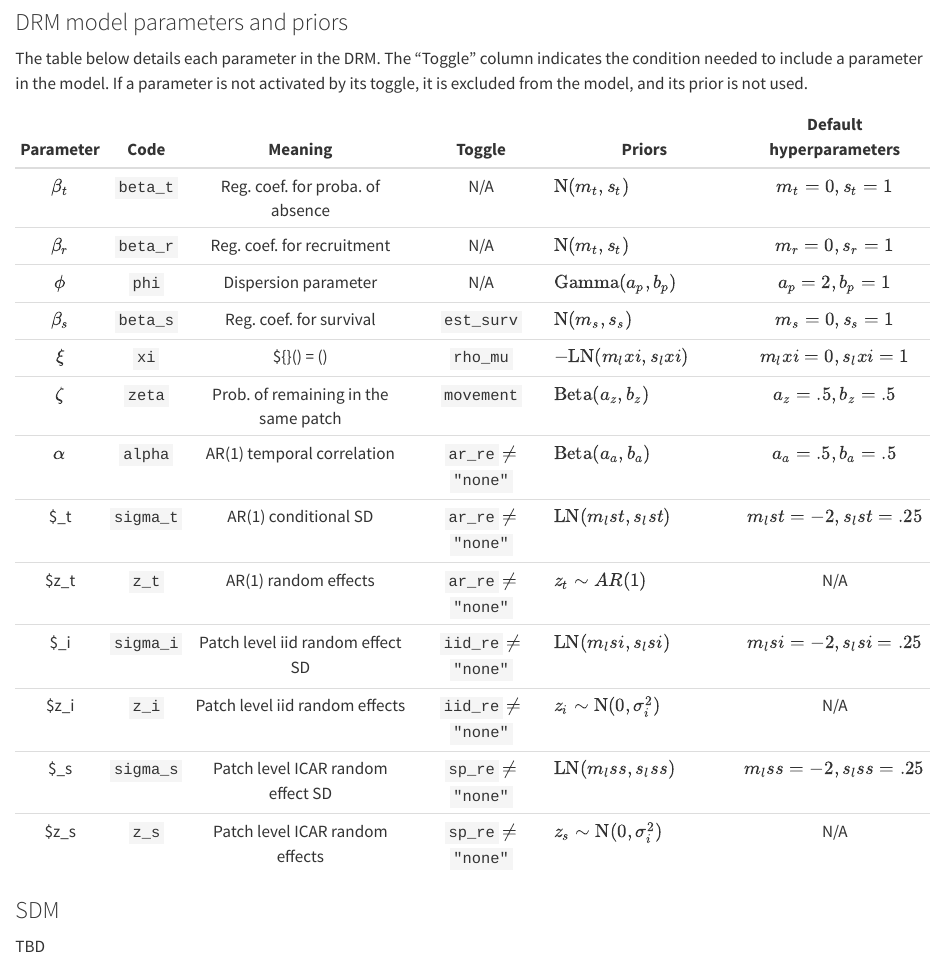
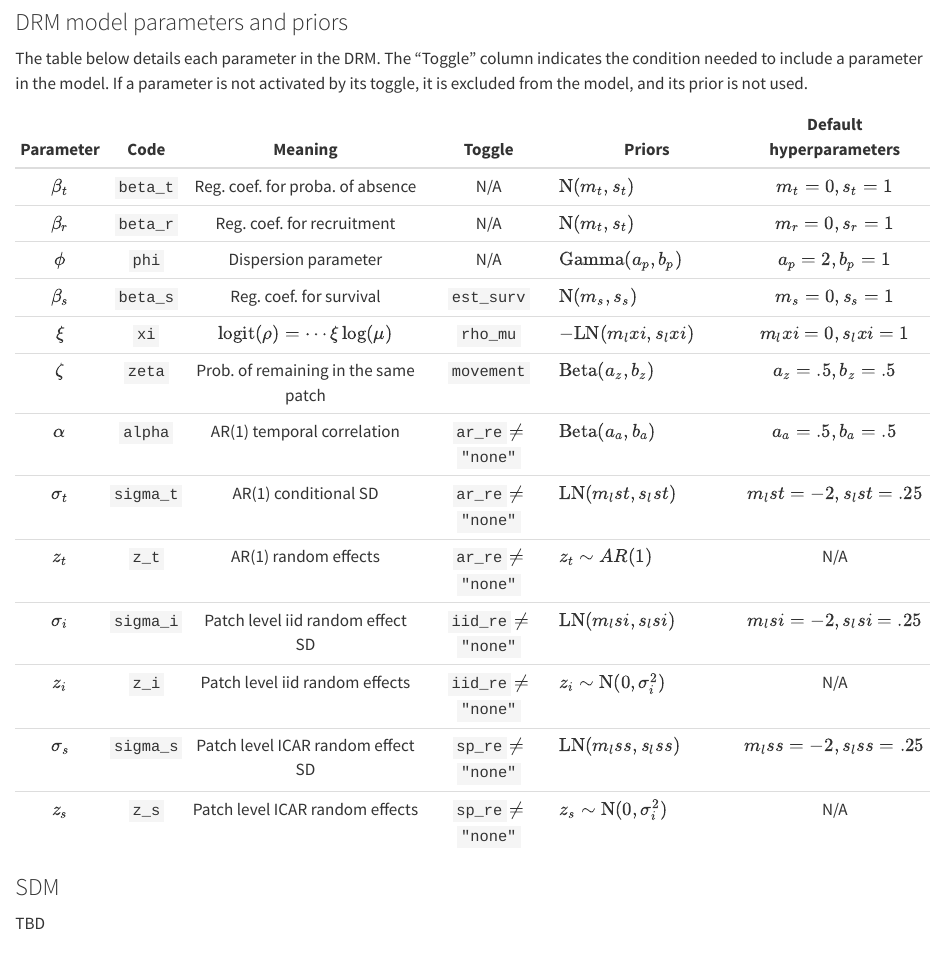
Before and after one commit to pinskylab/drmr, a Quarto document (vignettes/ppt.qmd): the page in a window 1100 px wide, from 220 px down. Rendered offline with R 4.5, knitr and Pandoc in place of Quarto, with nearby package versions; the code chunks are not run, so their results and figures are left out.

Commit message:
fixing vignette's typos

```diff
--- a/vignettes/ppt.qmd
+++ b/vignettes/ppt.qmd
@@ -29,21 +29,21 @@ activated by its toggle, it is excluded from the model, and its prior is not
 used.
 
 
-| Parameter | Code      | Meaning                                   | Toggle                   | Priors                            | Default hyperparameters   |
-|:---------:|:---------:|:-----------------------------------------:|:------------------------:|-----------------------------------|:-------------------------:|
-| $\beta_t$ | `beta_t`  | Reg. coef. for proba. of absence          | N/A                      | ${\rm N}(m_t, s_t)$               | $m_t = 0, s_t = 1$        |
-| $\beta_r$ | `beta_r`  | Reg. coef. for recruitment                | N/A                      | ${\rm N}(m_t, s_t)$               | $m_r = 0, s_r = 1$        |
-| $\phi$    | `phi`     | Dispersion parameter                      | N/A                      | ${\rm Gamma}(a_p, b_p)$           | $a_p = 2, b_p = 1$        |
-| $\beta_s$ | `beta_s`  | Reg. coef. for survival                   | `est_surv`               | ${\rm N}(m_s, s_s)$               | $m_s = 0, s_s = 1$        |
-| $\xi$     | `xi`      | ${\rm logit}(\rho) = \cdots \xi \log(\mu) | `rho_mu`                 | ${- \rm LN}(m_lxi, s_lxi)$        | $m_lxi = 0, s_lxi = 1$    |
-| $\zeta$   | `zeta`    | Prob. of remaining in the same patch      | `movement`               | ${\rm Beta}(a_z, b_z)$            | $a_z = .5, b_z = .5$      |
-| $\alpha$  | `alpha`   | AR(1) temporal correlation                | `ar_re` $\neq$ `"none"`  | ${\rm Beta}(a_a, b_a)$            | $a_a = .5, b_a = .5$      |
-| $\sigma_t | `sigma_t` | AR(1) conditional SD                      | `ar_re` $\neq$ `"none"`  | ${\rm LN}(m_lst, s_lst)$          | $m_lst = -2, s_lst = .25$ |
-| $z_t      | `z_t`     | AR(1) random effects                      | `ar_re` $\neq$ `"none"`  | $z_t \sim AR(1)$                  | N/A                       |
-| $\sigma_i | `sigma_i` | Patch level iid random effect SD          | `iid_re` $\neq$ `"none"` | ${\rm LN}(m_lsi, s_lsi)$          | $m_lsi = -2, s_lsi = .25$ |
-| $z_i      | `z_i`     | Patch level iid random effects            | `iid_re` $\neq$ `"none"` | $z_i \sim {\rm N}(0, \sigma^2_i)$ | N/A                       |
-| $\sigma_s | `sigma_s` | Patch level ICAR random effect SD         | `sp_re` $\neq$ `"none"`  | ${\rm LN}(m_lss, s_lss)$          | $m_lss = -2, s_lss = .25$ |
-| $z_s      | `z_s`     | Patch level ICAR random effects           | `sp_re` $\neq$ `"none"`  | $z_s \sim {\rm N}(0, \sigma^2_i)$ | N/A                       |
+| Parameter  | Code      | Meaning                                    | Toggle                   | Priors                            | Default hyperparameters   |
+|:----------:|:---------:|:------------------------------------------:|:------------------------:|-----------------------------------|:-------------------------:|
+| $\beta_t$  | `beta_t`  | Reg. coef. for proba. of absence           | N/A                      | ${\rm N}(m_t, s_t)$               | $m_t = 0, s_t = 1$        |
+| $\beta_r$  | `beta_r`  | Reg. coef. for recruitment                 | N/A                      | ${\rm N}(m_t, s_t)$               | $m_r = 0, s_r = 1$        |
+| $\phi$     | `phi`     | Dispersion parameter                       | N/A                      | ${\rm Gamma}(a_p, b_p)$           | $a_p = 2, b_p = 1$        |
+| $\beta_s$  | `beta_s`  | Reg. coef. for survival                    | `est_surv`               | ${\rm N}(m_s, s_s)$               | $m_s = 0, s_s = 1$        |
+| $\xi$      | `xi`      | ${\rm logit}(\rho) = \cdots \xi \log(\mu)$ | `rho_mu`                 | ${- \rm LN}(m_lxi, s_lxi)$        | $m_lxi = 0, s_lxi = 1$    |
+| $\zeta$    | `zeta`    | Prob. of remaining in the same patch       | `movement`               | ${\rm Beta}(a_z, b_z)$            | $a_z = .5, b_z = .5$      |
+| $\alpha$   | `alpha`   | AR(1) temporal correlation                 | `ar_re` $\neq$ `"none"`  | ${\rm Beta}(a_a, b_a)$            | $a_a = .5, b_a = .5$      |
+| $\sigma_t$ | `sigma_t` | AR(1) conditional SD                       | `ar_re` $\neq$ `"none"`  | ${\rm LN}(m_lst, s_lst)$          | $m_lst = -2, s_lst = .25$ |
+| $z_t$      | `z_t`     | AR(1) random effects                       | `ar_re` $\neq$ `"none"`  | $z_t \sim AR(1)$                  | N/A                       |
+| $\sigma_i$ | `sigma_i` | Patch level iid random effect SD           | `iid_re` $\neq$ `"none"` | ${\rm LN}(m_lsi, s_lsi)$          | $m_lsi = -2, s_lsi = .25$ |
+| $z_i$      | `z_i`     | Patch level iid random effects             | `iid_re` $\neq$ `"none"` | $z_i \sim {\rm N}(0, \sigma^2_i)$ | N/A                       |
+| $\sigma_s$ | `sigma_s` | Patch level ICAR random effect SD          | `sp_re` $\neq$ `"none"`  | ${\rm LN}(m_lss, s_lss)$          | $m_lss = -2, s_lss = .25$ |
+| $z_s$      | `z_s`     | Patch level ICAR random effects            | `sp_re` $\neq$ `"none"`  | $z_s \sim {\rm N}(0, \sigma^2_i)$ | N/A                       |
 
 ### SDM
 
```
